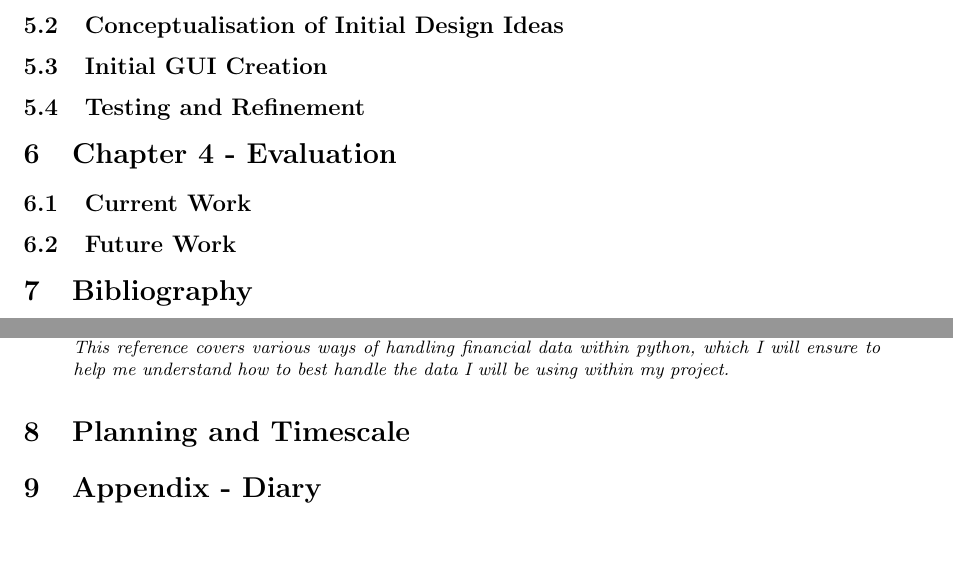
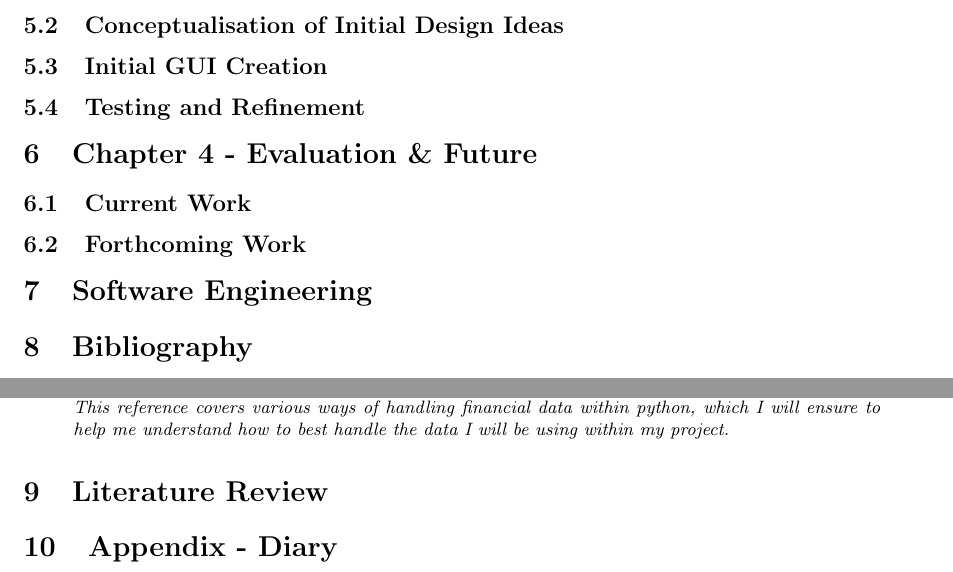
Before and after one commit to Yensid10/Value-at-Risk-Project, a LaTeX document (Project Report Documentation/FYP Documentation.tex): two parts of pages 8 and 9 of 9, joined at a grey line, cut so that both start at the same text, the shorter picture padded with empty space. Compiled offline with pdfLaTeX.

Commit message:
Implemented p-values to back testing and adjusted documentation
After talking to my supervisor, they specified that there cannot be a proper analysis of statistical significance without evaluating the results through p-values, so I have implemented them, and I plan to perform more statistical analysis in the future. I also have adjusted the interim report documentation so that it is better set up to fulfill more of the marking requirements

```diff
--- a/Project Report Documentation/FYP Documentation.tex
+++ b/Project Report Documentation/FYP Documentation.tex
@@ -234,11 +234,13 @@ Due to unfortunate circumstances, I've had rough delays to the start of this Pro
 \subsection{Testing and Refinement}
 
 
-\section{Chapter 4 - Evaluation}
+\section{Chapter 4 - Evaluation \& Future}
 
 \subsection{Current Work}
 
-\subsection{Future Work}
+\subsection{Forthcoming Work}
+
+\section{Software Engineering}
 
 \section{Bibliography}
 \begin{small}
@@ -275,7 +277,7 @@ Due to unfortunate circumstances, I've had rough delays to the start of this Pro
 \end{enumerate}
 \end{small}
 
-\section{Planning and Timescale}
+\section{Literature Review}
 
 \section{Appendix - Diary}
 
```
Also changed, not shown: Project Report Documentation/FYP Documentation.pdf, Project Report Documentation/FYP Documentation.tex (2 more changed lines), 7 other files.
